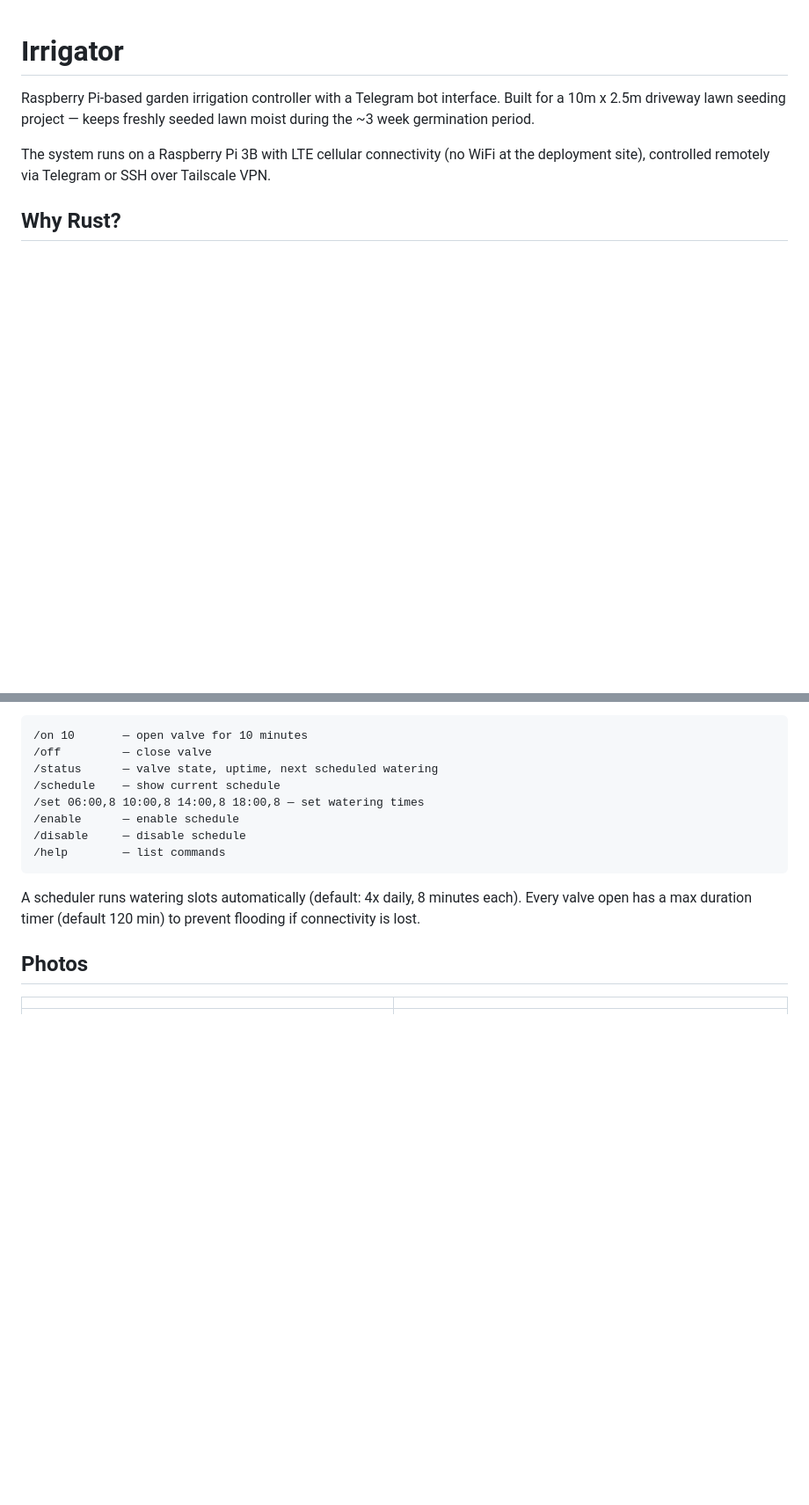
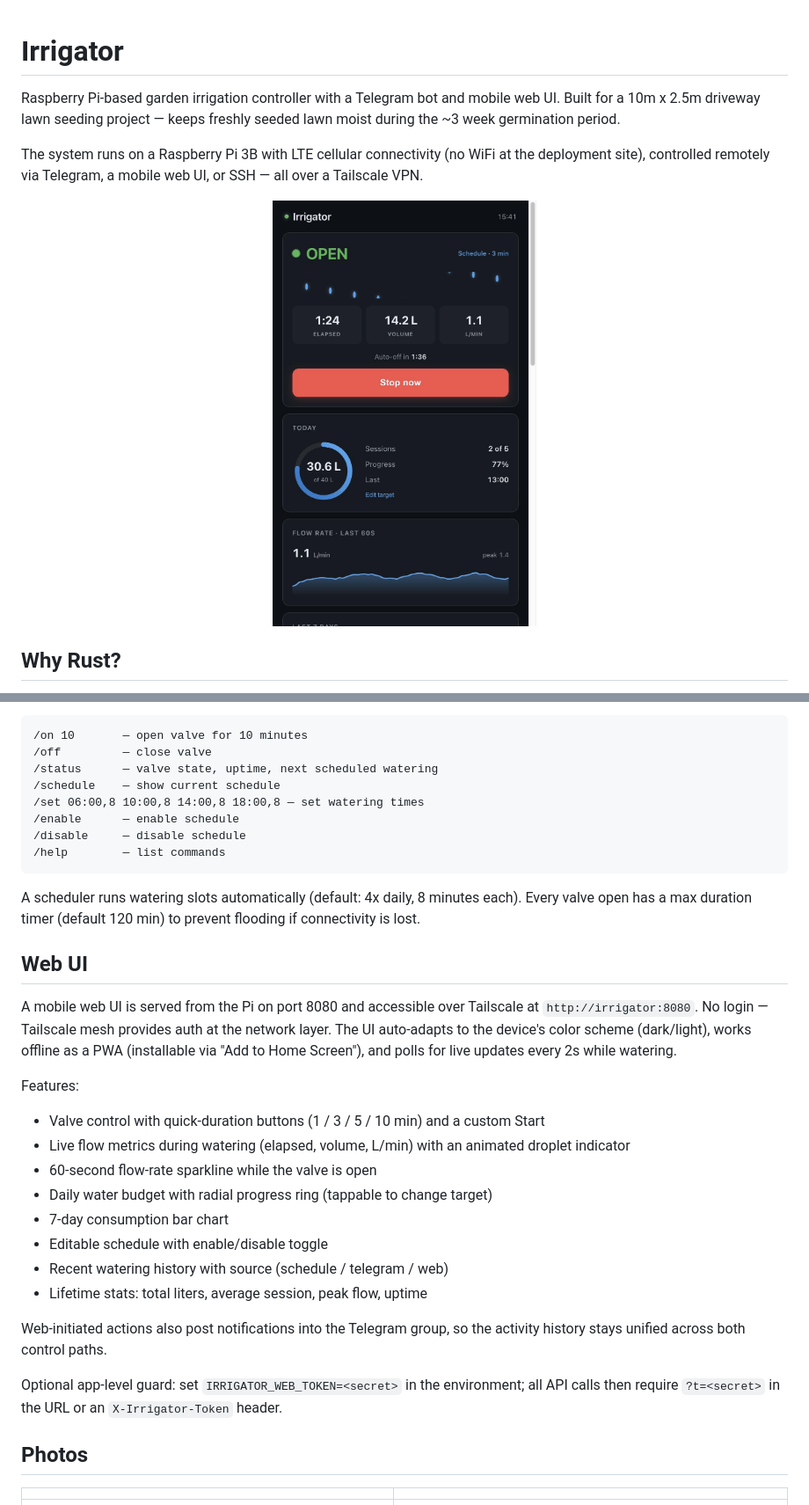
Before and after one commit to GrgrLmml/irrigator, a Markdown page: README.md, 2 parts joined by grey strips. Shown at 88% size. Rendered like a GitHub page; pictures changed too: docs/images/ui-demo.gif (added); blank space fills up the shorter version.

````diff
--- a/README.md
+++ b/README.md
@@ -1,8 +1,10 @@
 # Irrigator
 
-Raspberry Pi-based garden irrigation controller with a Telegram bot interface. Built for a 10m x 2.5m driveway lawn seeding project — keeps freshly seeded lawn moist during the ~3 week germination period.
+Raspberry Pi-based garden irrigation controller with a Telegram bot and mobile web UI. Built for a 10m x 2.5m driveway lawn seeding project — keeps freshly seeded lawn moist during the ~3 week germination period.
 
-The system runs on a Raspberry Pi 3B with LTE cellular connectivity (no WiFi at the deployment site), controlled remotely via Telegram or SSH over Tailscale VPN.
+The system runs on a Raspberry Pi 3B with LTE cellular connectivity (no WiFi at the deployment site), controlled remotely via Telegram, a mobile web UI, or SSH — all over a Tailscale VPN.
+
+<p align="center"><img src="docs/images/ui-demo.gif" alt="Mobile web UI" width="300"></p>
 
 ## Why Rust?
 
@@ -26,6 +28,24 @@ A solenoid valve controls water flow from an outdoor tap through two soaker hose
 ```
 
 A scheduler runs watering slots automatically (default: 4x daily, 8 minutes each). Every valve open has a max duration timer (default 120 min) to prevent flooding if connectivity is lost.
+
+## Web UI
+
+A mobile web UI is served from the Pi on port 8080 and accessible over Tailscale at `http://irrigator:8080`. No login — Tailscale mesh provides auth at the network layer. The UI auto-adapts to the device's color scheme (dark/light), works offline as a PWA (installable via "Add to Home Screen"), and polls for live updates every 2s while watering.
+
+Features:
+- Valve control with quick-duration buttons (1 / 3 / 5 / 10 min) and a custom Start
+- Live flow metrics during watering (elapsed, volume, L/min) with an animated droplet indicator
+- 60-second flow-rate sparkline while the valve is open
+- Daily water budget with radial progress ring (tappable to change target)
+- 7-day consumption bar chart
+- Editable schedule with enable/disable toggle
+- Recent watering history with source (schedule / telegram / web)
+- Lifetime stats: total liters, average session, peak flow, uptime
+
+Web-initiated actions also post notifications into the Telegram group, so the activity history stays unified across both control paths.
+
+Optional app-level guard: set `IRRIGATOR_WEB_TOKEN=<secret>` in the environment; all API calls then require `?t=<secret>` in the URL or an `X-Irrigator-Token` header.
 
 ## Photos
 
````
Also changed, not shown: CLAUDE.md (+20 -6 lines), 14 other files.
